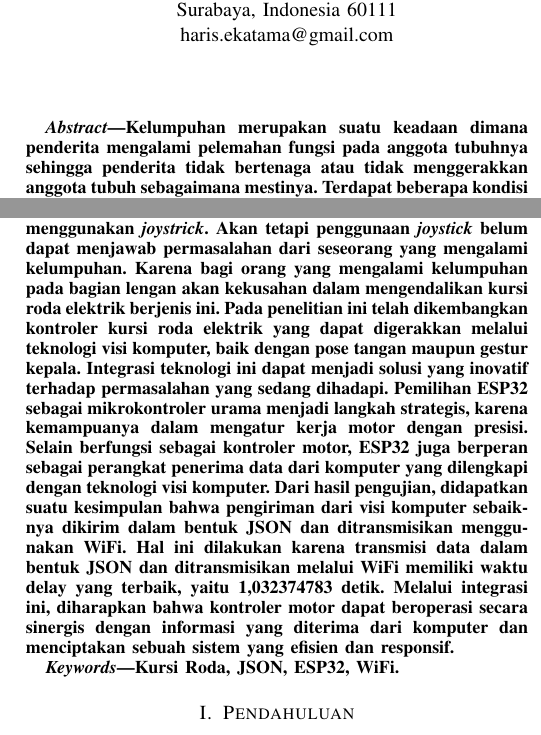
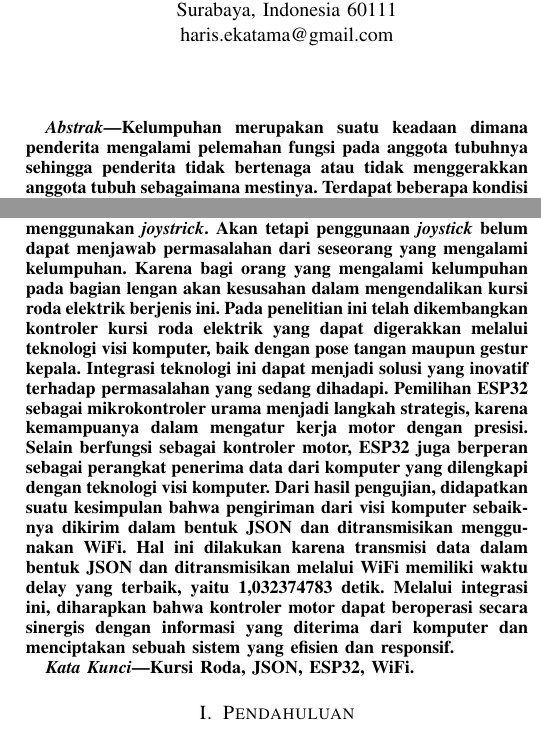
Before and after one commit to harisekatama/Paper-Indo-Version, a LaTeX paper (main.tex, which reads deskripsi/abstrak.tex): two parts of the columns of page 1 of 9, joined at a grey line, cut so that both start at the same text. Compiled offline with pdfLaTeX.

Commit message:
abstrak: add Abstrak

```diff
--- a/deskripsi/abstrak.tex
+++ b/deskripsi/abstrak.tex
@@ -1,17 +1,17 @@
 % Mengubah keterangan `Abstract` ke bahasa indonesia.
 % Hapus bagian ini untuk mengembalikan ke format awal.
-\renewcommand\abstractname{Abstract}
+\renewcommand\abstractname{Abstrak}
 
 \begin{abstract}
 
   % Ubah paragraf berikut sesuai dengan abstrak dari penelitian.
-  Kelumpuhan merupakan suatu keadaan dimana penderita mengalami pelemahan fungsi pada anggota tubuhnya sehingga penderita tidak bertenaga atau tidak menggerakkan anggota tubuh sebagaimana mestinya. Terdapat beberapa kondisi yang dapat mengakibatkan kelumpuhan, mulai dari penyakit seperti stroke hingga kecelakaan. Seseorang yang mengalami kelumpuhan sering kali memiliki permasalahan dalam hal mobilitas sehari-hari. Mereka memerlukan alat tambahan agar dapat beraktivitas, salah satunya adalah kursi roda. Hingga saat ini telah terdapat kursi roda elektrik yang dikendalikan dengan menggunakan \emph{joystrick}. Akan tetapi penggunaan \emph{joystick} belum dapat menjawab permasalahan dari seseorang yang mengalami kelumpuhan. Karena bagi orang yang mengalami kelumpuhan pada bagian lengan akan kekusahan dalam mengendalikan kursi roda elektrik berjenis ini. Pada penelitian ini telah dikembangkan kontroler kursi roda elektrik yang dapat digerakkan melalui teknologi visi komputer, baik dengan pose tangan maupun gestur kepala. Integrasi teknologi ini dapat menjadi solusi yang inovatif terhadap permasalahan yang sedang dihadapi. Pemilihan ESP32 sebagai mikrokontroler urama menjadi langkah strategis, karena kemampuanya dalam mengatur kerja motor dengan presisi. Selain berfungsi sebagai kontroler motor, ESP32 juga berperan sebagai perangkat penerima data dari komputer yang dilengkapi dengan teknologi visi komputer. Dari hasil pengujian, didapatkan suatu kesimpulan bahwa pengiriman dari visi komputer sebaiknya dikirim dalam bentuk JSON dan ditransmisikan menggunakan WiFi. Hal ini dilakukan karena transmisi data dalam bentuk JSON dan ditransmisikan melalui WiFi memiliki waktu delay yang terbaik, yaitu 1,032374783 detik. Melalui integrasi ini, diharapkan bahwa kontroler motor dapat beroperasi secara sinergis dengan informasi yang diterima dari komputer dan menciptakan sebuah sistem yang efisien dan responsif.
+  Kelumpuhan merupakan suatu keadaan dimana penderita mengalami pelemahan fungsi pada anggota tubuhnya sehingga penderita tidak bertenaga atau tidak menggerakkan anggota tubuh sebagaimana mestinya. Terdapat beberapa kondisi yang dapat mengakibatkan kelumpuhan, mulai dari penyakit seperti stroke hingga kecelakaan. Seseorang yang mengalami kelumpuhan sering kali memiliki permasalahan dalam hal mobilitas sehari-hari. Mereka memerlukan alat tambahan agar dapat beraktivitas, salah satunya adalah kursi roda. Hingga saat ini telah terdapat kursi roda elektrik yang dikendalikan dengan menggunakan \emph{joystrick}. Akan tetapi penggunaan \emph{joystick} belum dapat menjawab permasalahan dari seseorang yang mengalami kelumpuhan. Karena bagi orang yang mengalami kelumpuhan pada bagian lengan akan kesusahan dalam mengendalikan kursi roda elektrik berjenis ini. Pada penelitian ini telah dikembangkan kontroler kursi roda elektrik yang dapat digerakkan melalui teknologi visi komputer, baik dengan pose tangan maupun gestur kepala. Integrasi teknologi ini dapat menjadi solusi yang inovatif terhadap permasalahan yang sedang dihadapi. Pemilihan ESP32 sebagai mikrokontroler urama menjadi langkah strategis, karena kemampuanya dalam mengatur kerja motor dengan presisi. Selain berfungsi sebagai kontroler motor, ESP32 juga berperan sebagai perangkat penerima data dari komputer yang dilengkapi dengan teknologi visi komputer. Dari hasil pengujian, didapatkan suatu kesimpulan bahwa pengiriman dari visi komputer sebaiknya dikirim dalam bentuk JSON dan ditransmisikan menggunakan WiFi. Hal ini dilakukan karena transmisi data dalam bentuk JSON dan ditransmisikan melalui WiFi memiliki waktu delay yang terbaik, yaitu 1,032374783 detik. Melalui integrasi ini, diharapkan bahwa kontroler motor dapat beroperasi secara sinergis dengan informasi yang diterima dari komputer dan menciptakan sebuah sistem yang efisien dan responsif.
 
 \end{abstract}
 
 % Mengubah keterangan `Index terms` ke bahasa indonesia.
 % Hapus bagian ini untuk mengembalikan ke format awal.
-\renewcommand\IEEEkeywordsname{Keywords}
+\renewcommand\IEEEkeywordsname{Kata Kunci}
 
 \begin{IEEEkeywords}
 
```
